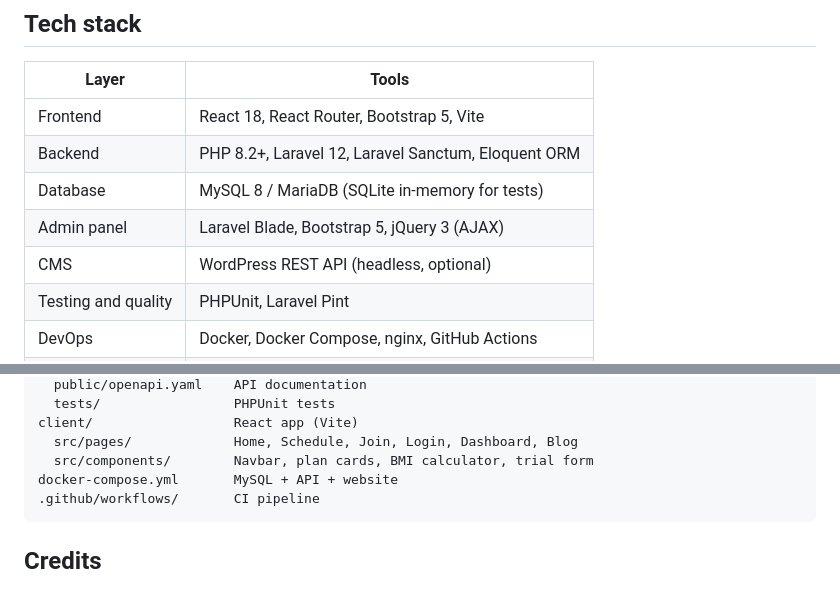
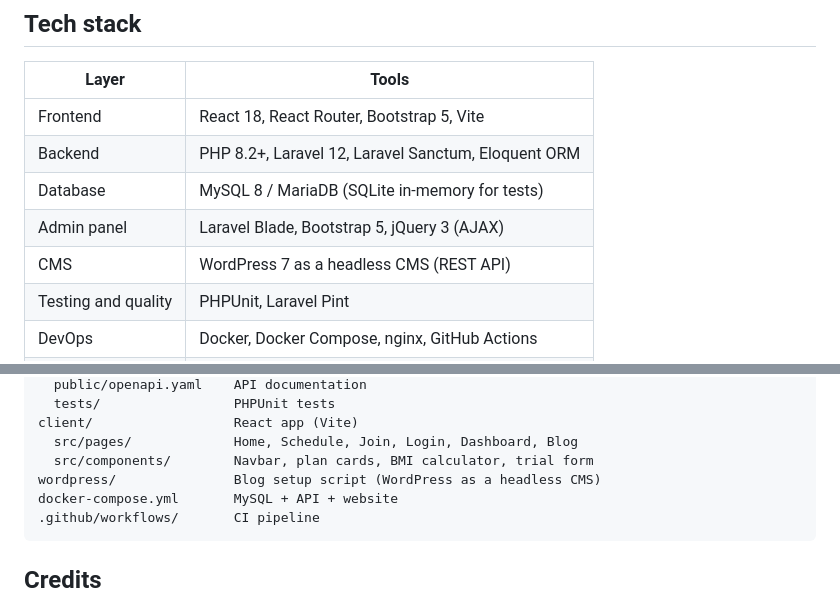
Before and after one commit to NovasHorizon/ironpeak-gym-management-system, a Markdown page: README.md, 2 parts joined by grey strips. Drawn GitHub-style.

````diff
--- a/README.md
+++ b/README.md
@@ -39,7 +39,7 @@ A full-stack gym website and management system: members sign up, pick a plan and
 | Backend | PHP 8.2+, Laravel 12, Laravel Sanctum, Eloquent ORM |
 | Database | MySQL 8 / MariaDB (SQLite in-memory for tests) |
 | Admin panel | Laravel Blade, Bootstrap 5, jQuery 3 (AJAX) |
-| CMS | WordPress REST API (headless, optional) |
+| CMS | WordPress 7 as a headless CMS (REST API) |
 | Testing and quality | PHPUnit, Laravel Pint |
 | DevOps | Docker, Docker Compose, nginx, GitHub Actions |
 | API docs | OpenAPI 3, Swagger UI |
@@ -156,6 +153,7 @@ backend/                 Laravel 12 app
 client/                  React app (Vite)
   src/pages/             Home, Schedule, Join, Login, Dashboard, Blog
   src/components/        Navbar, plan cards, BMI calculator, trial form
+wordpress/               Blog setup script (WordPress as a headless CMS)
 docker-compose.yml       MySQL + API + website
 .github/workflows/       CI pipeline
 ```
````
Also changed, not shown: other parts of README.md (+7 -10 lines), wordpress/README.md (added, +46 -0 lines), docs/screenshots/blog.jpg (added), 2 other files.
